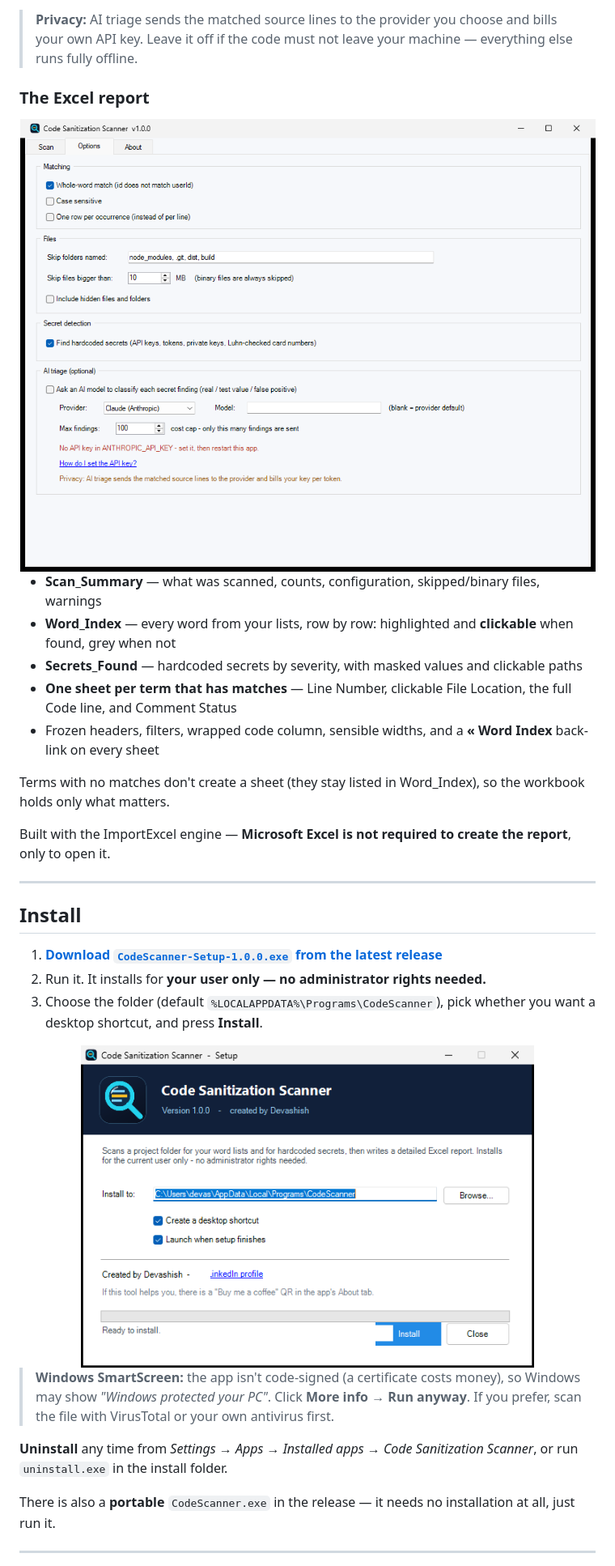
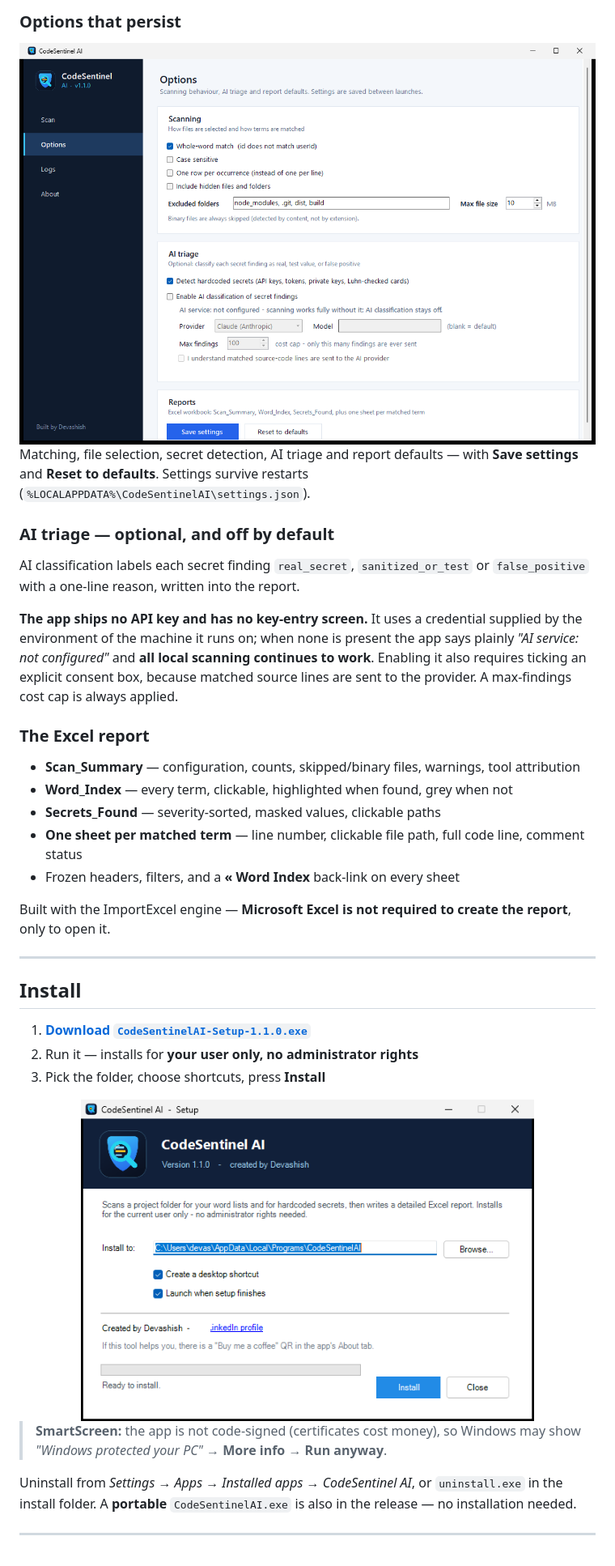
Before and after one commit to devashishnaagar/CodeSentinel-AI, a Markdown page: README.md, the part around one of its changes. Shown at 81% size. Drawn GitHub-style; pictures changed too: docs/screen-options.png, docs/screen-setup.png.

```diff
--- a/README.md
+++ b/README.md
@@ -88,20 +96,29 @@ in Options. It is **off by default**, runs only when you supply your own API key
 
-> **Privacy:** AI triage sends the matched source lines to the provider you choose and bills your
-> own API key. Leave it off if the code must not leave your machine — everything else runs fully offline.
+### Options that persist
+<div align="center">
+<img src="docs/screen-options.png" width="820" alt="Options">
+</div>
+
+Matching, file selection, secret detection, AI triage and report defaults — with
+**Save settings** and **Reset to defaults**. Settings survive restarts
+(`%LOCALAPPDATA%\CodeSentinelAI\settings.json`).
+
+### AI triage — optional, and off by default
+AI classification labels each secret finding `real_secret`, `sanitized_or_test` or
+`false_positive` with a one-line reason, written into the report.
+
+**The app ships no API key and has no key-entry screen.** It uses a credential supplied by the
+environment of the machine it runs on; when none is present the app says plainly
+*"AI service: not configured"* and **all local scanning continues to work**. Enabling it also
+requires ticking an explicit consent box, because matched source lines are sent to the provider.
+A max-findings cost cap is always applied.
 
 ### The Excel report
-<div align="center">
-<img src="docs/screen-options.png" width="760" alt="Options tab">
-</div>
-
-- **Scan_Summary** — what was scanned, counts, configuration, skipped/binary files, warnings
-- **Word_Index** — every word from your lists, row by row: highlighted and **clickable** when found, grey when not
-- **Secrets_Found** — hardcoded secrets by severity, with masked values and clickable paths
-- **One sheet per term that has matches** — Line Number, clickable File Location, the full Code line, and Comment Status
-- Frozen headers, filters, wrapped code column, sensible widths, and a **« Word Index** back-link on every sheet
-
-Terms with no matches don't create a sheet (they stay listed in Word_Index), so the workbook
-holds only what matters.
+- **Scan_Summary** — configuration, counts, skipped/binary files, warnings, tool attribution
+- **Word_Index** — every term, clickable, highlighted when found, grey when not
+- **Secrets_Found** — severity-sorted, masked values, clickable paths
+- **One sheet per matched term** — line number, clickable file path, full code line, comment status
+- Frozen headers, filters, and a **« Word Index** back-link on every sheet
 
 Built with the ImportExcel engine — **Microsoft Excel is not required to create the report**, only to open it.
 
@@ -109,8 +126,8 @@ Built with the ImportExcel engine — **Microsoft Excel is not required to creat
 
 ## Install
 
-1. **[Download `CodeScanner-Setup-1.0.0.exe` from the latest release](../../releases/latest)**
-2. Run it. It installs for **your user only — no administrator rights needed.**
-3. Choose the folder (default `%LOCALAPPDATA%\Programs\CodeScanner`), pick whether you want a desktop shortcut, and press **Install**.
+1. **[Download `CodeSentinelAI-Setup-1.1.0.exe`](../../releases/latest)**
+2. Run it — installs for **your user only, no administrator rights**
+3. Pick the folder, choose shortcuts, press **Install**
 
 <div align="center">
@@ -118,13 +135,10 @@ Built with the ImportExcel engine — **Microsoft Excel is not required to creat
 </div>
 
-> **Windows SmartScreen:** the app isn't code-signed (a certificate costs money), so Windows may show
-> *"Windows protected your PC"*. Click **More info → Run anyway**. If you prefer, scan the file with
-> VirusTotal or your own antivirus first.
+> **SmartScreen:** the app is not code-signed (certificates cost money), so Windows may show
+> *"Windows protected your PC"* → **More info → Run anyway**.
 
-**Uninstall** any time from *Settings → Apps → Installed apps → Code Sanitization Scanner*, or run
-`uninstall.exe` in the install folder.
-
-There is also a **portable** `CodeScanner.exe` in the release — it needs no installation at all, just run it.
+Uninstall from *Settings → Apps → Installed apps → CodeSentinel AI*, or `uninstall.exe` in the
+install folder. A **portable** `CodeSentinelAI.exe` is also in the release — no installation needed.
 
 ---
 
```
Also changed, not shown: other parts of README.md (+95 -95 lines), assets/app-256.png, docs/screen-about.png, docs/screen-logs.png (added), docs/screen-scan.png.
